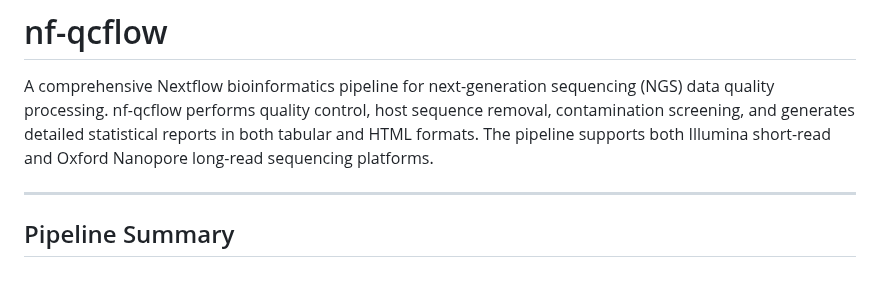
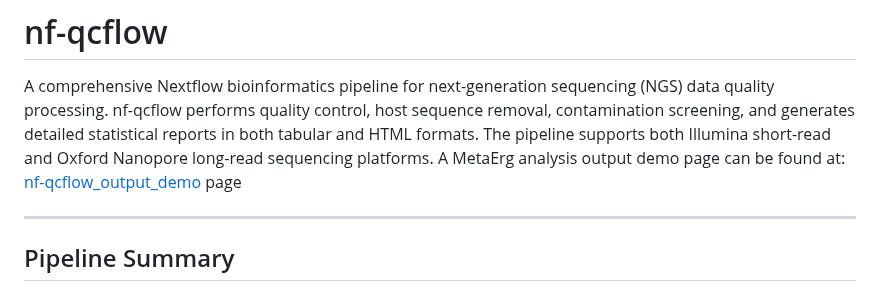
Before and after one commit to xiaoli-dong/nf-qcflow, a Markdown page: README.md, the part around the change. Rendered like a GitHub page.

```diff
--- a/README.md
+++ b/README.md
@@ -1,6 +1,7 @@
 # nf-qcflow
 
 A comprehensive Nextflow bioinformatics pipeline for next-generation sequencing (NGS) data quality processing. nf-qcflow performs quality control, host sequence removal, contamination screening, and generates detailed statistical reports in both tabular and HTML formats. The pipeline supports both Illumina short-read and Oxford Nanopore long-read sequencing platforms.
+A MetaErg analysis output demo page can be found at: [nf-qcflow_output_demo](https://github.com/xiaoli-dong/nf-qcflow/tree/main/demo) page
 
 ---
 
```
